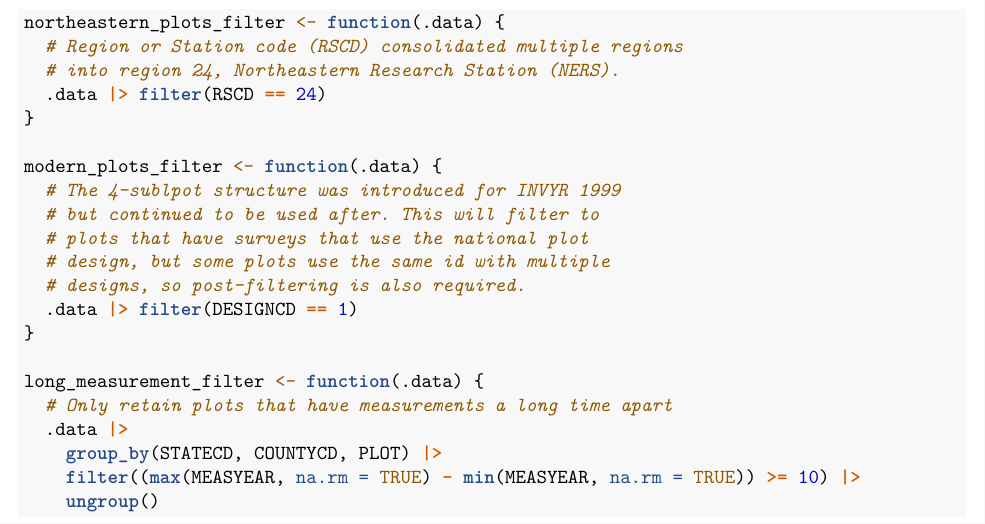
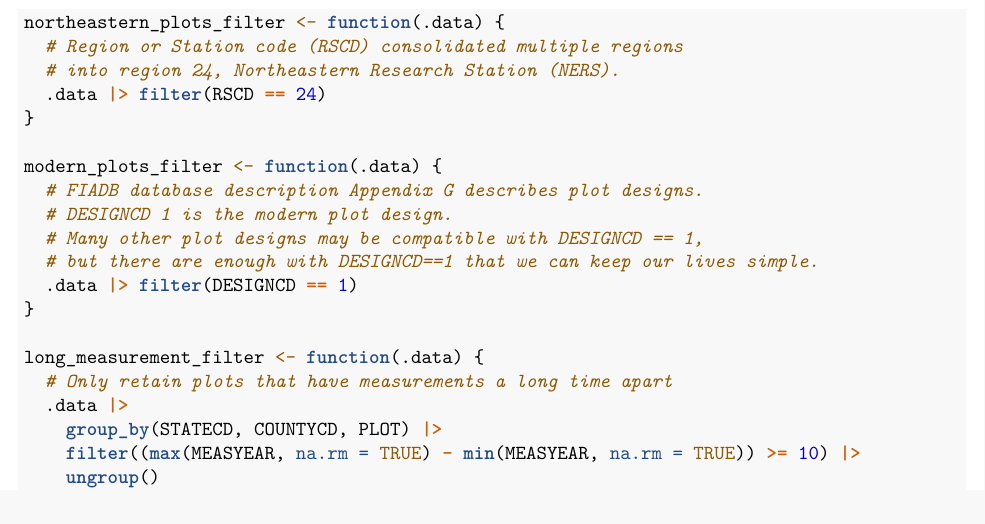
Before and after one commit to hf-thompson-lab/fvs-carbon, an R Markdown document (02_rScripts/05_NorthernNoManagement.Rmd): part of page 1 of 22, cut so that both start at the same text. Rendered offline with R 4.5, knitr and Pandoc, then LaTeX, with nearby package versions; some code elsewhere in the file could not run offline.

Commit message:
docs: document decision to use only DESIGNCD 1

```diff
--- a/02_rScripts/05_NorthernNoManagement.Rmd
+++ b/02_rScripts/05_NorthernNoManagement.Rmd
@@ -57,11 +57,10 @@ northeastern_plots_filter <- function(.data) {
 }
 
 modern_plots_filter <- function(.data) {
-  # The 4-sublpot structure was introduced for INVYR 1999
-  # but continued to be used after. This will filter to
-  # plots that have surveys that use the national plot
-  # design, but some plots use the same id with multiple
-  # designs, so post-filtering is also required.
+  # FIADB database description Appendix G describes plot designs.
+  # DESIGNCD 1 is the modern plot design.
+  # Many other plot designs may be compatible with DESIGNCD == 1,
+  # but there are enough with DESIGNCD==1 that we can keep our lives simple.
   .data |> filter(DESIGNCD == 1)
 }
 
```
